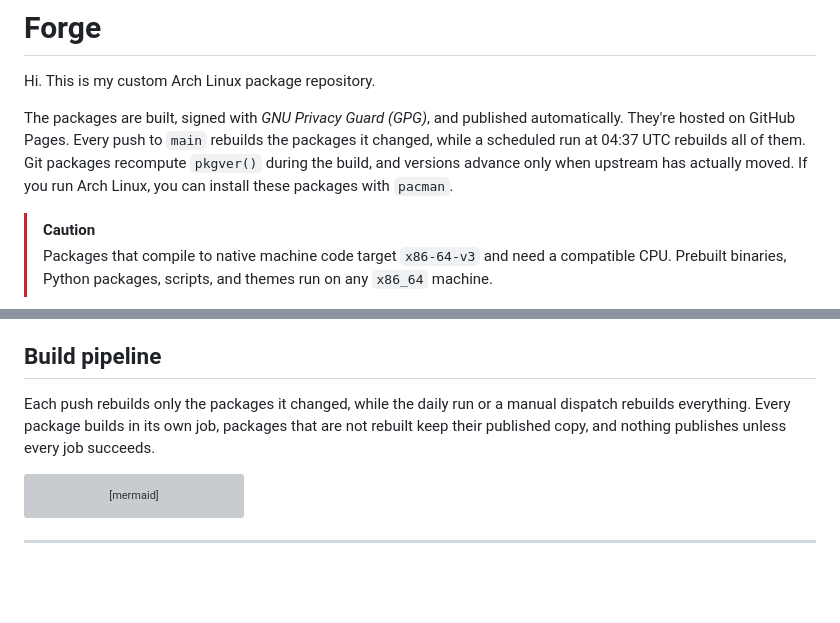
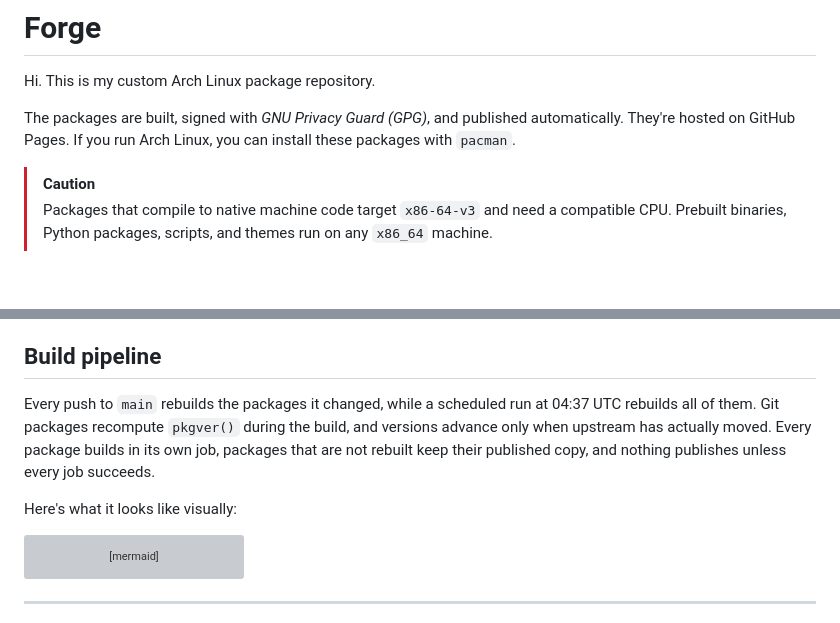
Before and after one commit to athaurian/forge, a Markdown page: README.md, 2 parts joined by grey strips. Drawn GitHub-style; blank space fills up the shorter version; grey boxes are pictures that could not be loaded.

Commit message:
docs(readme): move the rebuild policy into the build pipeline section
- Move the push, schedule, and pkgver sentences out of the intro
- Merge them with the pipeline overview to state the policy in one place
- Add a lead-in line before the diagram

````diff
--- a/README.md
+++ b/README.md
@@ -2,7 +2,7 @@
 
 Hi. This is my custom Arch Linux package repository.
 
-The packages are built, signed with _GNU Privacy Guard (GPG)_, and published automatically. They're hosted on GitHub Pages. Every push to `main` rebuilds the packages it changed, while a scheduled run at 04:37 UTC rebuilds all of them. Git packages recompute `pkgver()` during the build, and versions advance only when upstream has actually moved. If you run Arch Linux, you can install these packages with `pacman`.
+The packages are built, signed with _GNU Privacy Guard (GPG)_, and published automatically. They're hosted on GitHub Pages. If you run Arch Linux, you can install these packages with `pacman`.
 
 > [!CAUTION]
 > Packages that compile to native machine code target `x86-64-v3` and need a compatible CPU. Prebuilt binaries, Python packages, scripts, and themes run on any `x86_64` machine.
@@ -57,7 +57,9 @@ To skip a package temporarily, create an empty `packages/NAME/HOLD` file. The pa
 
 ## Build pipeline
 
-Each push rebuilds only the packages it changed, while the daily run or a manual dispatch rebuilds everything. Every package builds in its own job, packages that are not rebuilt keep their published copy, and nothing publishes unless every job succeeds.
+Every push to `main` rebuilds the packages it changed, while a scheduled run at 04:37 UTC rebuilds all of them. Git packages recompute `pkgver()` during the build, and versions advance only when upstream has actually moved. Every package builds in its own job, packages that are not rebuilt keep their published copy, and nothing publishes unless every job succeeds.
+
+Here's what it looks like visually:
 
 ```mermaid
 %%{init: {"themeVariables": {"fontSize": "12px"}}}%%
````
